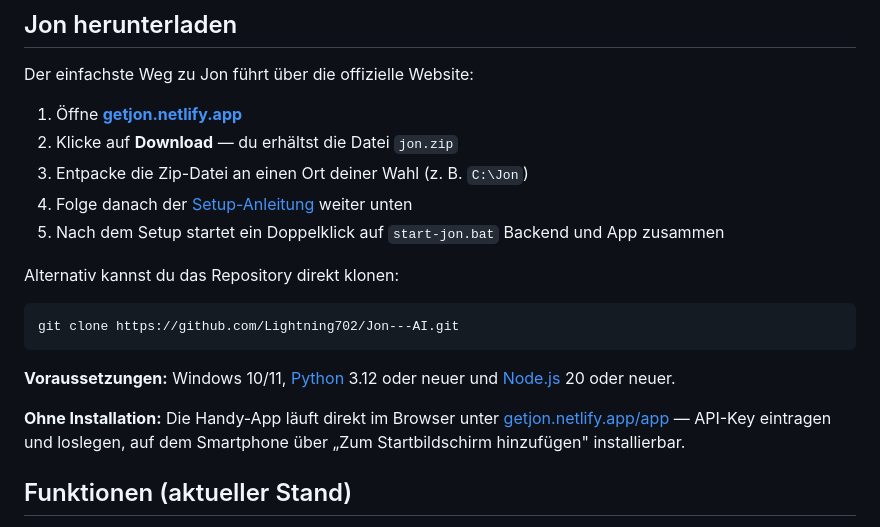
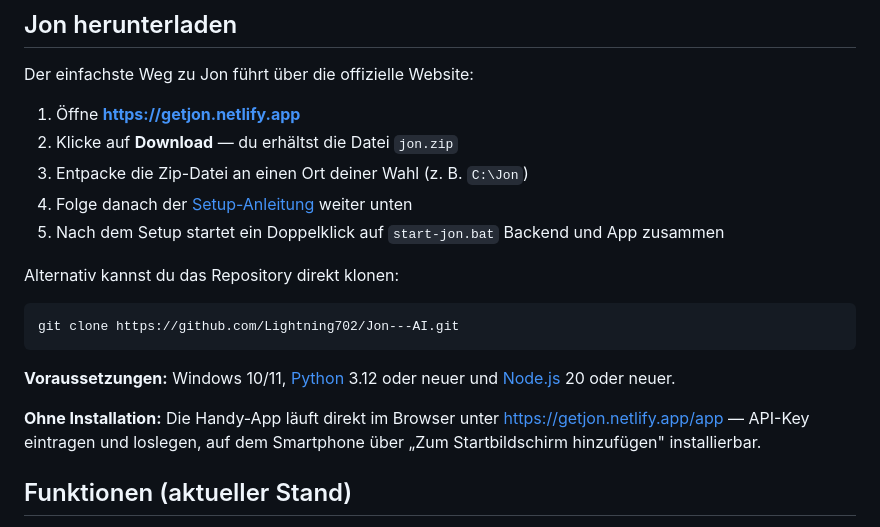
Before and after one commit to Lightning702/Jon---AI, a Markdown page: README.md, the part around the change. GitHub-like rendering.

```diff
--- a/README.md
+++ b/README.md
@@ -10,7 +10,7 @@ Electron + React + TypeScript im Black/Gold-Glassmorphism-Design.
 
 Der einfachste Weg zu Jon führt über die offizielle Website:
 
-1. Öffne **[getjon.netlify.app](https://getjon.netlify.app)**
+1. Öffne **[https://getjon.netlify.app](https://getjon.netlify.app)**
 2. Klicke auf **Download** — du erhältst die Datei `jon.zip`
 3. Entpacke die Zip-Datei an einen Ort deiner Wahl (z. B. `C:\Jon`)
 4. Folge danach der [Setup-Anleitung](#setup) weiter unten
@@ -26,7 +26,7 @@ git clone https://github.com/Lightning702/Jon---AI.git
 neuer und [Node.js](https://nodejs.org/) 20 oder neuer.
 
 **Ohne Installation:** Die Handy-App läuft direkt im Browser unter
-[getjon.netlify.app/app](https://getjon.netlify.app/app/) — API-Key eintragen und loslegen,
+[https://getjon.netlify.app/app](https://getjon.netlify.app/app/) — API-Key eintragen und loslegen,
 auf dem Smartphone über „Zum Startbildschirm hinzufügen" installierbar.
 
 ## Funktionen (aktueller Stand)
```
